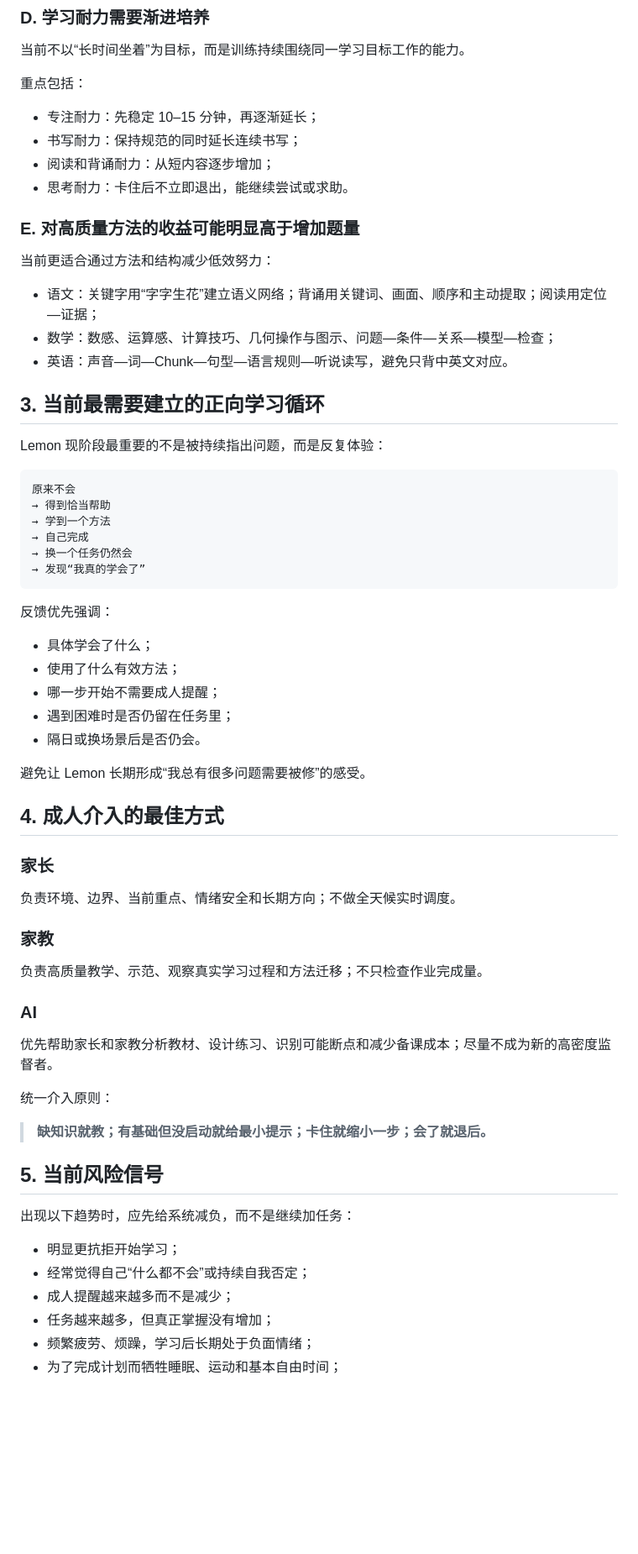
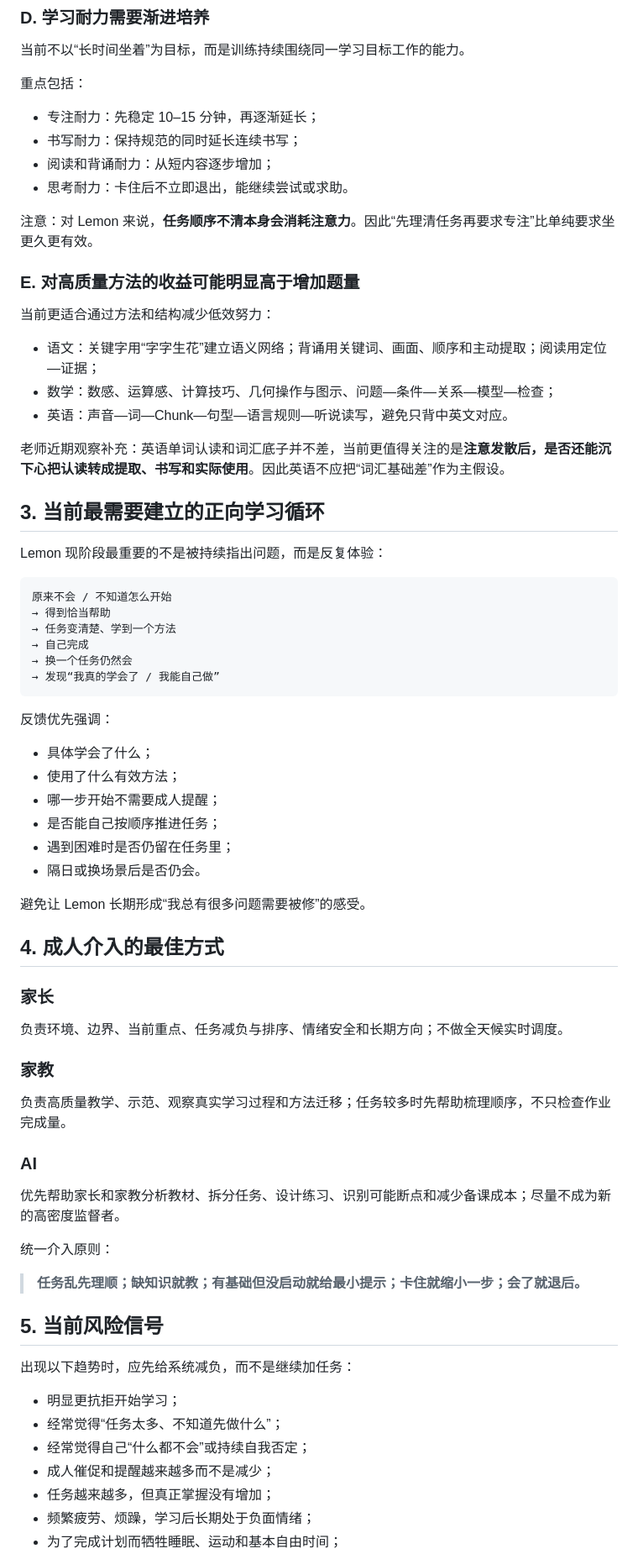
Before and after one commit to feng-y/lemon-learning, a Markdown page: active/PROFILE.md, the part around one of its changes. Shown at 84% size. Rendered like a GitHub page; blank space fills up the shorter version.

Commit message:
Refine Lemon profile with teacher feedback

````diff
--- a/active/PROFILE.md
+++ b/active/PROFILE.md
@@ -59,6 +70,8 @@
 - 阅读和背诵耐力：从短内容逐步增加；
 - 思考耐力：卡住后不立即退出，能继续尝试或求助。
 
+注意：对 Lemon 来说，**任务顺序不清本身会消耗注意力**。因此“先理清任务再要求专注”比单纯要求坐更久更有效。
+
 ### E. 对高质量方法的收益可能明显高于增加题量
 
 当前更适合通过方法和结构减少低效努力：
@@ -67,17 +80,19 @@
 - 数学：数感、运算感、计算技巧、几何操作与图示、问题—条件—关系—模型—检查；
 - 英语：声音—词—Chunk—句型—语言规则—听说读写，避免只背中英文对应。
 
+老师近期观察补充：英语单词认读和词汇底子并不差，当前更值得关注的是**注意发散后，是否还能沉下心把认读转成提取、书写和实际使用**。因此英语不应把“词汇基础差”作为主假设。
+
 ## 3. 当前最需要建立的正向学习循环
 
 Lemon 现阶段最重要的不是被持续指出问题，而是反复体验：
 
 ```text
-原来不会
+原来不会 / 不知道怎么开始
 → 得到恰当帮助
-→ 学到一个方法
+→ 任务变清楚、学到一个方法
 → 自己完成
 → 换一个任务仍然会
-→ 发现“我真的学会了”
+→ 发现“我真的学会了 / 我能自己做”
 ```
 
 反馈优先强调：
@@ -85,6 +100,7 @@ Lemon 现阶段最重要的不是被持续指出问题，而是反复体验：
 - 具体学会了什么；
 - 使用了什么有效方法；
 - 哪一步开始不需要成人提醒；
+- 是否能自己按顺序推进任务；
 - 遇到困难时是否仍留在任务里；
 - 隔日或换场景后是否仍会。
 
@@ -94,27 +110,28 @@ Lemon 现阶段最重要的不是被持续指出问题，而是反复体验：
 
 ### 家长
 
-负责环境、边界、当前重点、情绪安全和长期方向；不做全天候实时调度。
+负责环境、边界、当前重点、任务减负与排序、情绪安全和长期方向；不做全天候实时调度。
 
 ### 家教
 
-负责高质量教学、示范、观察真实学习过程和方法迁移；不只检查作业完成量。
+负责高质量教学、示范、观察真实学习过程和方法迁移；任务较多时先帮助梳理顺序，不只检查作业完成量。
 
 ### AI
 
-优先帮助家长和家教分析教材、设计练习、识别可能断点和减少备课成本；尽量不成为新的高密度监督者。
+优先帮助家长和家教分析教材、拆分任务、设计练习、识别可能断点和减少备课成本；尽量不成为新的高密度监督者。
 
 统一介入原则：
 
-> **缺知识就教；有基础但没启动就给最小提示；卡住就缩小一步；会了就退后。**
+> **任务乱先理顺；缺知识就教；有基础但没启动就给最小提示；卡住就缩小一步；会了就退后。**
 
 ## 5. 当前风险信号
 
 出现以下趋势时，应先给系统减负，而不是继续加任务：
 
 - 明显更抗拒开始学习；
+- 经常觉得“任务太多、不知道先做什么”；
 - 经常觉得自己“什么都不会”或持续自我否定；
-- 成人提醒越来越多而不是减少；
+- 成人催促和提醒越来越多而不是减少；
 - 任务越来越多，但真正掌握没有增加；
 - 频繁疲劳、烦躁，学习后长期处于负面情绪；
 - 为了完成计划而牺牲睡眠、运动和基本自由时间；
````
Also changed, not shown: other parts of active/PROFILE.md (+26 -13 lines).
